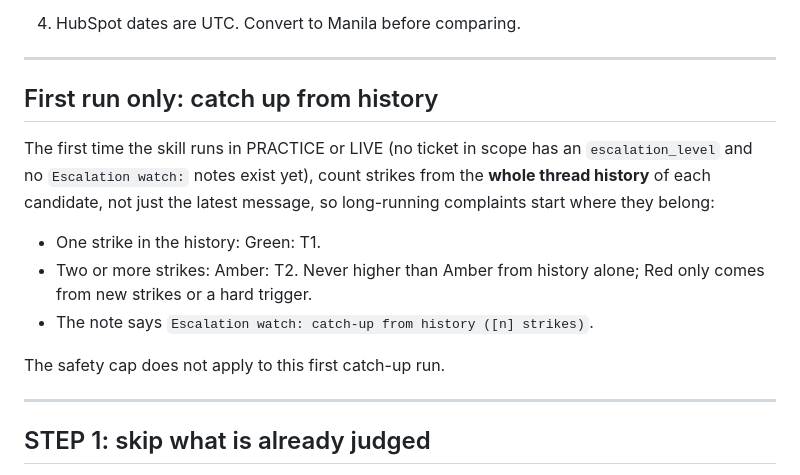
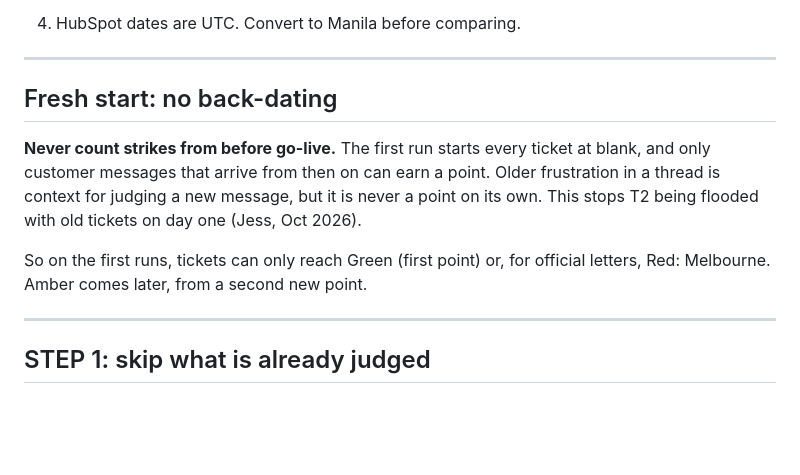
Before and after one commit to jessicarussell-design/Associate-deals-to-calls, a Markdown page: iv-skills-cs-escalation-watch/SKILL.md, the part around the change. GitHub-like rendering; blank space fills up the shorter version.

Commit message:
Escalation watch: no back-dating, strikes count from go-live only
Co-Authored-By: Claude Opus 5.5 <noreply@anthropic.com>
Claude-Session: https://claude.ai/code/session_01QHgU54sUttpS9AABQPSZZn

```diff
--- a/iv-skills-cs-escalation-watch/SKILL.md
+++ b/iv-skills-cs-escalation-watch/SKILL.md
@@ -120,19 +120,17 @@ colon today and may be tidied to `Amber_T2`. Never hardcode it blindly.
 
 ---
 
-## First run only: catch up from history
+## Fresh start: no back-dating
 
-The first time the skill runs in PRACTICE or LIVE (no ticket in scope has
-an `escalation_level` and no `Escalation watch:` notes exist yet), count
-strikes from the **whole thread history** of each candidate, not just
-the latest message, so long-running complaints start where they belong:
+**Never count strikes from before go-live.** The first run starts every
+ticket at blank, and only customer messages that arrive from then on
+can earn a point. Older frustration in a thread is context for judging a
+new message, but it is never a point on its own. This stops T2 being
+flooded with old tickets on day one (Jess, Oct 2026).
 
-- One strike in the history: Green: T1.
-- Two or more strikes: Amber: T2. Never higher than Amber from history
-  alone; Red only comes from new strikes or a hard trigger.
-- The note says `Escalation watch: catch-up from history ([n] strikes)`.
-
-The safety cap does not apply to this first catch-up run.
+So on the first runs, tickets can only reach Green (first point) or,
+for official letters, Red: Melbourne. Amber comes later, from a second
+new point.
 
 ---
 
```
